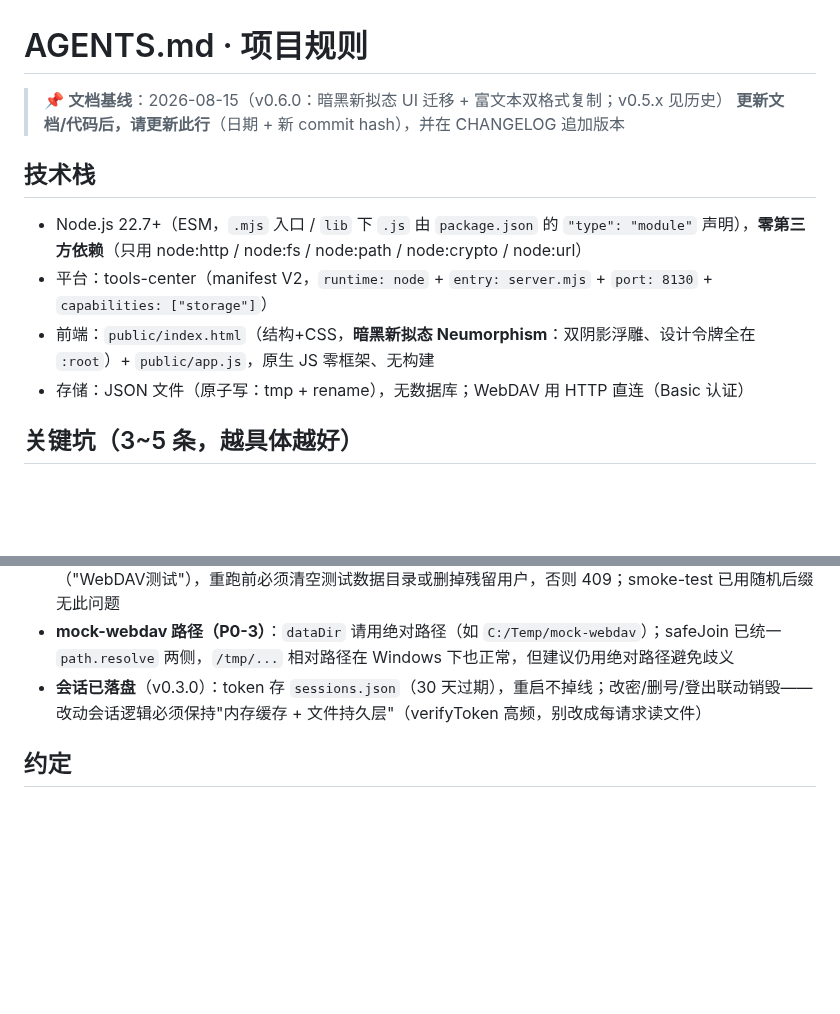
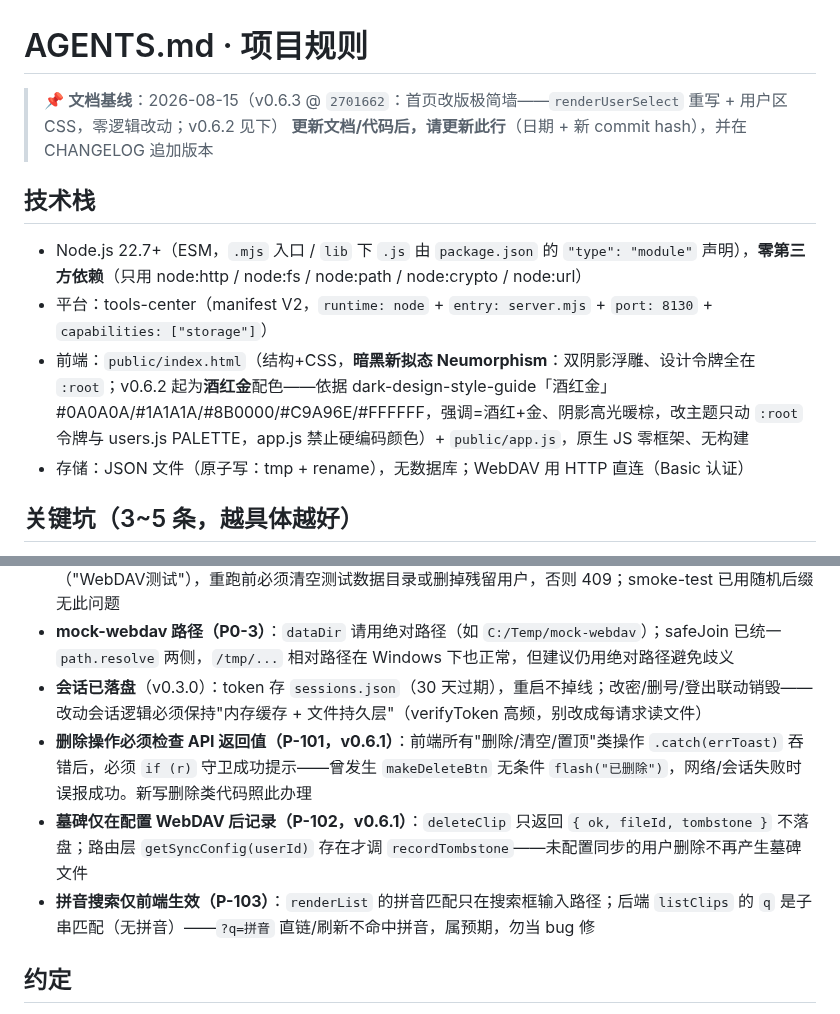
Before and after one commit to Simiely/clipboard-tool, a Markdown page: AGENTS.md, 2 parts joined by grey strips. GitHub-like rendering; blank space fills up the shorter version.

Commit message:
feat(v0.6.3): 首页极简墙 + 走查修复批 + 酒红金配色(v0.6.1~v0.6.3 合并推送)

```diff
--- a/AGENTS.md
+++ b/AGENTS.md
@@ -1,12 +1,12 @@
 # AGENTS.md · 项目规则
 
-> 📌 **文档基线**：2026-08-15（v0.6.0：暗黑新拟态 UI 迁移 + 富文本双格式复制；v0.5.x 见历史）
+> 📌 **文档基线**：2026-08-15（v0.6.3 @ `2701662`：首页改版极简墙——`renderUserSelect` 重写 + 用户区 CSS，零逻辑改动；v0.6.2 见下）
 > **更新文档/代码后，请更新此行**（日期 + 新 commit hash），并在 CHANGELOG 追加版本
 
 ## 技术栈
 - Node.js 22.7+（ESM，`.mjs` 入口 / `lib` 下 `.js` 由 `package.json` 的 `"type": "module"` 声明），**零第三方依赖**（只用 node:http / node:fs / node:path / node:crypto / node:url）
 - 平台：tools-center（manifest V2，`runtime: node` + `entry: server.mjs` + `port: 8130` + `capabilities: ["storage"]`）
-- 前端：`public/index.html`（结构+CSS，**暗黑新拟态 Neumorphism**：双阴影浮雕、设计令牌全在 `:root`）+ `public/app.js`，原生 JS 零框架、无构建
+- 前端：`public/index.html`（结构+CSS，**暗黑新拟态 Neumorphism**：双阴影浮雕、设计令牌全在 `:root`；v0.6.2 起为**酒红金**配色——依据 dark-design-style-guide「酒红金」#0A0A0A/#1A1A1A/#8B0000/#C9A96E/#FFFFFF，强调=酒红+金、阴影高光暖棕，改主题只动 `:root` 令牌与 users.js PALETTE，app.js 禁止硬编码颜色）+ `public/app.js`，原生 JS 零框架、无构建
 - 存储：JSON 文件（原子写：tmp + rename），无数据库；WebDAV 用 HTTP 直连（Basic 认证）
 
 ## 关键坑（3~5 条，越具体越好）
@@ -20,6 +20,9 @@
 - **测试脚本已参数化（P0-2）**：`test-webdav-sync.mjs`/`test-auto-sync.mjs` 读 `TEST_PORT`（默认 8131）+ `TEST_DATA_DIR`（默认 `C:/Temp/clipboard-test`），与 smoke-test 风格一致；webdav 测试用固定用户名（"WebDAV测试"），重跑前必须清空测试数据目录或删掉残留用户，否则 409；smoke-test 已用随机后缀无此问题
 - **mock-webdav 路径（P0-3）**：`dataDir` 请用绝对路径（如 `C:/Temp/mock-webdav`）；safeJoin 已统一 `path.resolve` 两侧，`/tmp/...` 相对路径在 Windows 下也正常，但建议仍用绝对路径避免歧义
 - **会话已落盘**（v0.3.0）：token 存 `sessions.json`（30 天过期），重启不掉线；改密/删号/登出联动销毁——改动会话逻辑必须保持"内存缓存 + 文件持久层"（verifyToken 高频，别改成每请求读文件）
+- **删除操作必须检查 API 返回值（P-101，v0.6.1）**：前端所有"删除/清空/置顶"类操作 `.catch(errToast)` 吞错后，必须 `if (r)` 守卫成功提示——曾发生 `makeDeleteBtn` 无条件 `flash("已删除")`，网络/会话失败时误报成功。新写删除类代码照此办理
+- **墓碑仅在配置 WebDAV 后记录（P-102，v0.6.1）**：`deleteClip` 只返回 `{ ok, fileId, tombstone }` 不落盘；路由层 `getSyncConfig(userId)` 存在才调 `recordTombstone`——未配置同步的用户删除不再产生墓碑文件
+- **拼音搜索仅前端生效（P-103）**：`renderList` 的拼音匹配只在搜索框输入路径；后端 `listClips` 的 `q` 是子串匹配（无拼音）——`?q=拼音` 直链/刷新不命中拼音，属预期，勿当 bug 修
 
 ## 约定
 - UI 标签用中文；注释用中文；文件名/变量用英文
```
